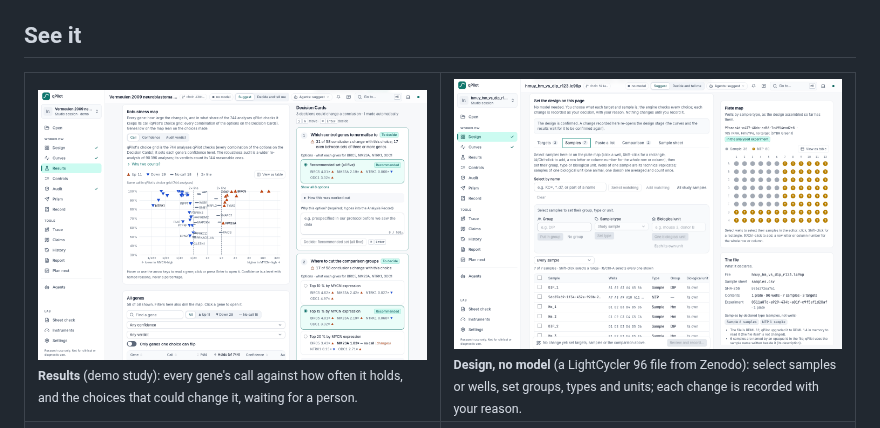
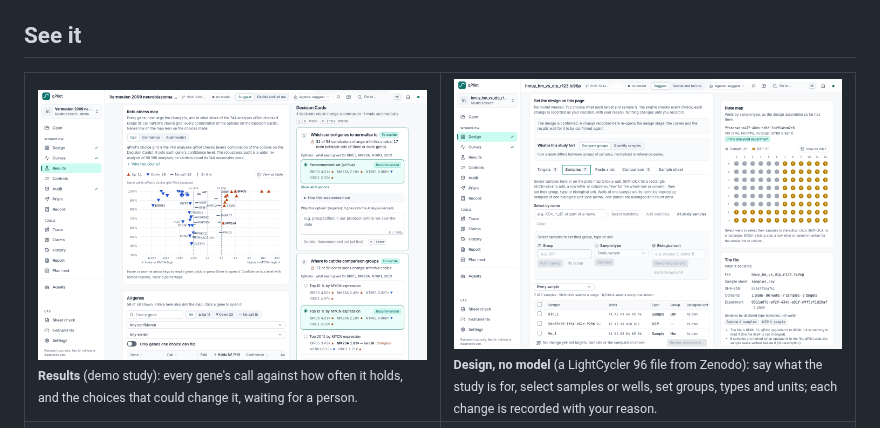
Before and after one commit to ShivaTeja05/Qpilot, a Markdown page: README.md, the part around the change. Drawn GitHub-style; pictures changed too: docs/images/design-editor.png.

Commit message:
docs(images): the Design editor with its purpose picker
Co-Authored-By: Claude Opus 5.5 <noreply@anthropic.com>

```diff
--- a/README.md
+++ b/README.md
@@ -80,7 +80,7 @@ From the instrument's raw curves to a record anyone can re-run, on the same stud
 <table>
 <tr>
 <td width="50%" valign="top"><img src="docs/images/results.png" alt="Results: the robustness map of 58 genes and the Decision Cards, each option with what it changes for the headline genes"><br><sub><b>Results</b> (demo study): every gene's call against how often it holds, and the choices that could change it, waiting for a person.</sub></td>
-<td width="50%" valign="top"><img src="docs/images/design-editor.png" alt="The Design editor: samples of a LightCycler 96 plate with their groups, and the plate map"><br><sub><b>Design, no model</b> (a LightCycler 96 file from Zenodo): select samples or wells, set groups, types and units; each change is recorded with your reason.</sub></td>
+<td width="50%" valign="top"><img src="docs/images/design-editor.png" alt="The Design editor: what the study is for (compare groups or quantify samples), the samples of a LightCycler 96 plate with their groups, and the plate map"><br><sub><b>Design, no model</b> (a LightCycler 96 file from Zenodo): say what the study is for, select samples or wells, set groups, types and units; each change is recorded with your reason.</sub></td>
 </tr>
 <tr>
 <td valign="top"><img src="docs/images/controls-melt.png" alt="Controls: a G-MELT check opened, three wells' melt curves with one peak at 82 °C inside the expected band"><br><sub><b>Controls</b> (the same plate): a G-MELT check with its wells' melt curves and the assay's expected Tm ± 1 °C.</sub></td>
```
